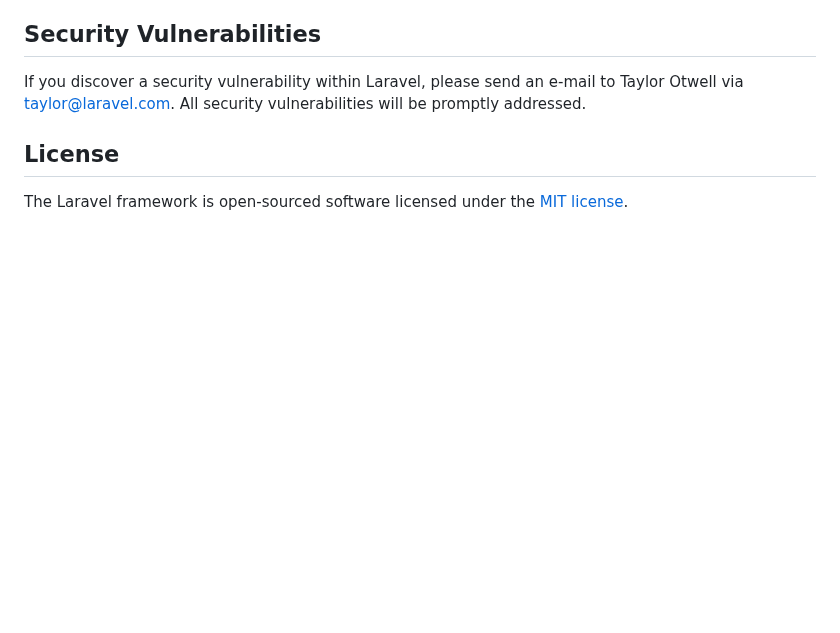
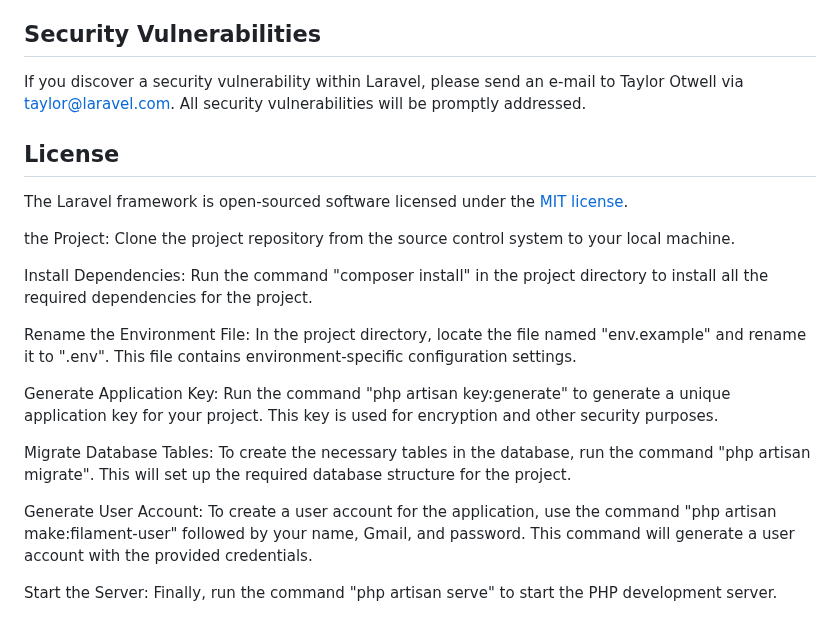
Before and after one commit to YacoubAl-hardari/Full-profile-functionaltiy-back-front--end, a Markdown page: README.md, the part around the change. GitHub-like rendering; blank space fills up the shorter version.

```diff
--- a/README.md
+++ b/README.md
@@ -64,3 +64,17 @@ If you discover a security vulnerability within Laravel, please send an e-mail t
 ## License
 
 The Laravel framework is open-sourced software licensed under the [MIT license](https://opensource.org/licenses/MIT).
+
+the Project: Clone the project repository from the source control system to your local machine.
+
+Install Dependencies: Run the command "composer install" in the project directory to install all the required dependencies for the project.
+
+Rename the Environment File: In the project directory, locate the file named "env.example" and rename it to ".env". This file contains environment-specific configuration settings.
+
+Generate Application Key: Run the command "php artisan key:generate" to generate a unique application key for your project. This key is used for encryption and other security purposes.
+
+Migrate Database Tables: To create the necessary tables in the database, run the command "php artisan migrate". This will set up the required database structure for the project.
+
+Generate User Account: To create a user account for the application, use the command "php artisan make:filament-user" followed by your name, Gmail, and password. This command will generate a user account with the provided credentials.
+
+Start the Server: Finally, run the command "php artisan serve" to start the PHP development server.
```
